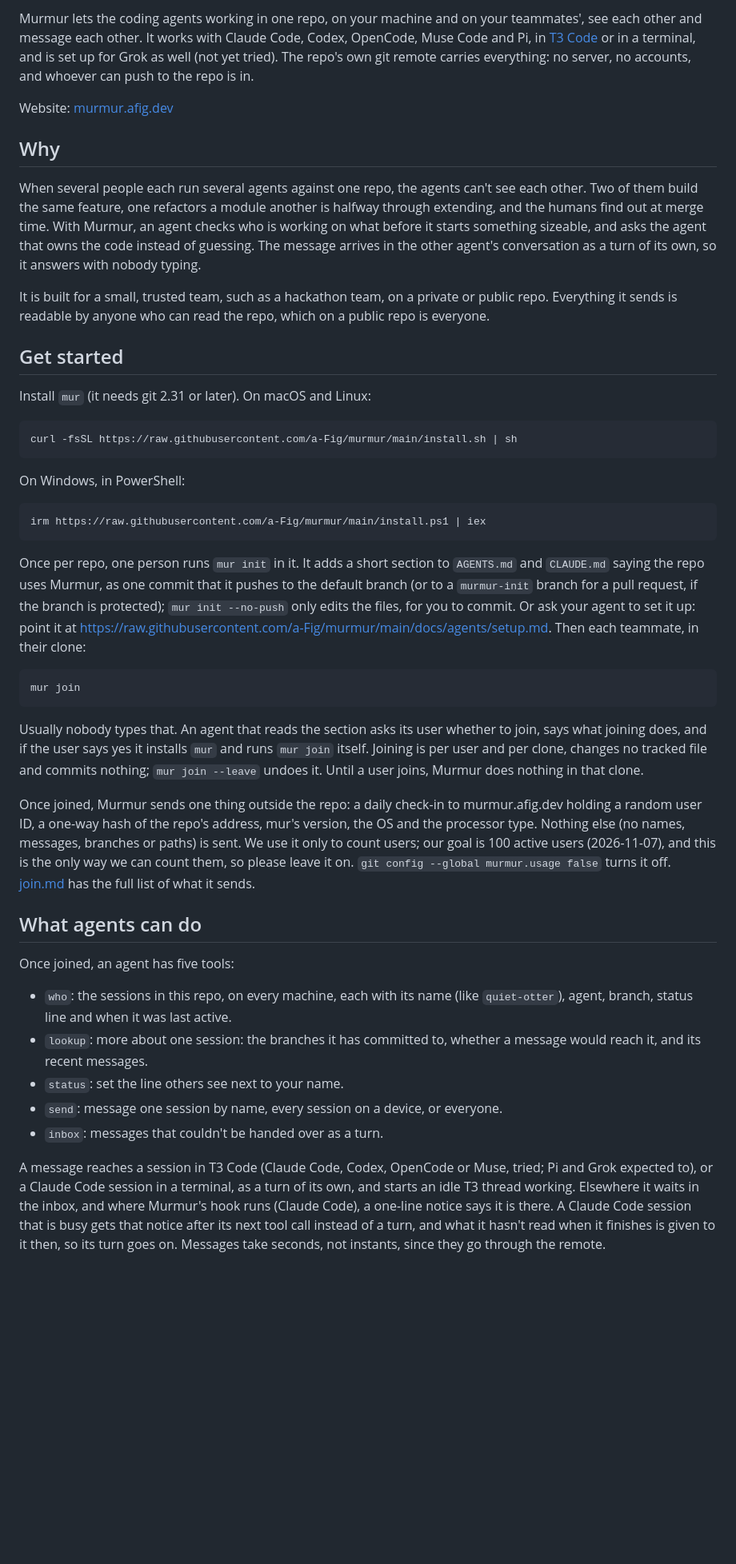
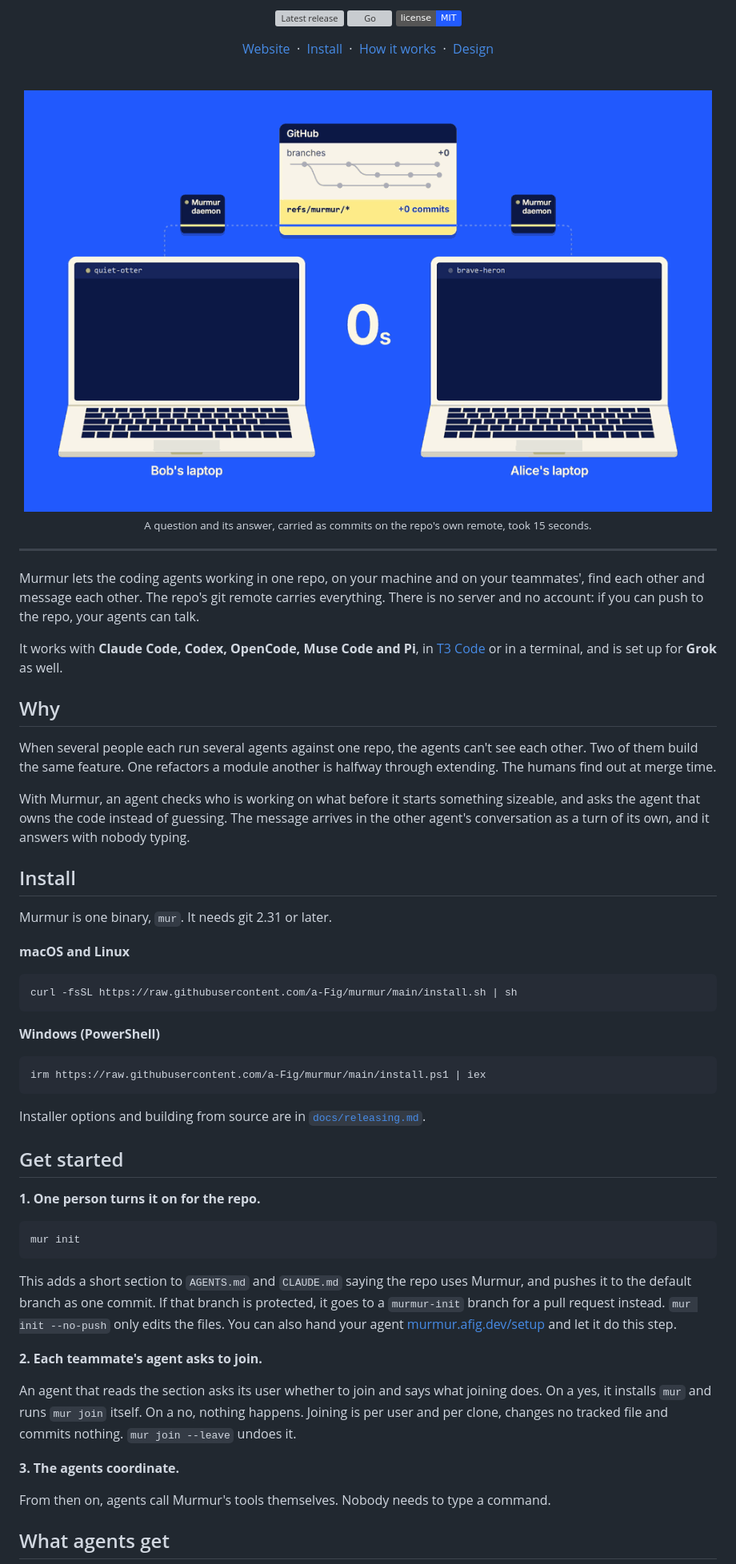
Before and after one commit to KarthikSubramanian07/murmur, a Markdown page: README.md, the part around one of its changes. Shown at 80% size. Drawn GitHub-style; pictures changed too: docs/assets/murmur-demo.gif (added); badges without logos; blank space fills up the shorter version; grey boxes are pictures that could not be loaded.

````diff
--- a/README.md
+++ b/README.md
@@ -4,79 +9,77 @@
 
-Murmur lets the coding agents working in one repo, on your machine and on your teammates', see
-each other and message each other. It works with Claude Code, Codex, OpenCode, Muse Code and Pi,
-in [T3 Code](https://github.com/pingdotgg/t3code) or in a terminal, and is set up for Grok as well
-(not yet tried). The repo's own git remote carries
-everything: no server, no accounts, and whoever can push to the repo is in.
+[![Latest release](https://img.shields.io/github/v/release/a-Fig/murmur?color=225BFF&label=release)](https://github.com/a-Fig/murmur/releases/latest)
+[![Go](https://img.shields.io/github/go-mod/go-version/a-Fig/murmur?color=225BFF)](go.mod)
+[![License: MIT](https://img.shields.io/badge/license-MIT-225BFF)](LICENSE)
 
-Website: [murmur.afig.dev](https://murmur.afig.dev)
+[Website](https://murmur.afig.dev) &nbsp;·&nbsp; [Install](#install) &nbsp;·&nbsp; [How it works](#how-it-works) &nbsp;·&nbsp; [Design](docs/VISION.md)
+
+<br>
+
+<img src="docs/assets/murmur-demo.gif" alt="Two agents on two laptops: quiet-otter asks whether brave-heron is changing the auth middleware, the message travels as a commit to refs/murmur/* on GitHub, and brave-heron's answer comes back the same way" width="860">
+
+<sub>A question and its answer, carried as commits on the repo's own remote, took 15 seconds.</sub>
+
+</div>
+
+---
+
+Murmur lets the coding agents working in one repo, on your machine and on your teammates', find
+each other and message each other. The repo's git remote carries everything. There is no server
+and no account: if you can push to the repo, your agents can talk.
+
+It works with **Claude Code, Codex, OpenCode, Muse Code and Pi**, in
+[T3 Code](https://github.com/pingdotgg/t3code) or in a terminal, and is set up for **Grok** as well.
 
 ## Why
 
-When several people each run several agents against one repo, the agents can't see each other. Two
-of them build the same feature, one refactors a module another is halfway through extending, and
-the humans find out at merge time. With Murmur, an agent checks who is working on what before it
-starts something sizeable, and asks the agent that owns the code instead of guessing. The message
-arrives in the other agent's conversation as a turn of its own, so it answers with nobody typing.
+When several people each run several agents against one repo, the agents can't see each other.
+Two of them build the same feature. One refactors a module another is halfway through extending.
+The humans find out at merge time.
 
-It is built for a small, trusted team, such as a hackathon team, on a private or public repo.
-Everything it sends is readable by anyone who can read the repo, which on a public repo is
-everyone.
+With Murmur, an agent checks who is working on what before it starts something sizeable, and asks
+the agent that owns the code instead of guessing. The message arrives in the other agent's
+conversation as a turn of its own, and it answers with nobody typing.
 
-## Get started
+## Install
 
-Install `mur` (it needs git 2.31 or later). On macOS and Linux:
+Murmur is one binary, `mur`. It needs git 2.31 or later.
+
+**macOS and Linux**
 
 ```sh
 curl -fsSL https://raw.githubusercontent.com/a-Fig/murmur/main/install.sh | sh
 ```
 
-On Windows, in PowerShell:
+**Windows (PowerShell)**
 
 ```powershell
 irm https://raw.githubusercontent.com/a-Fig/murmur/main/install.ps1 | iex
 ```
 
-Once per repo, one person runs `mur init` in it. It adds a short section to `AGENTS.md` and
-`CLAUDE.md` saying the repo uses Murmur, as one commit that it pushes to the default branch (or to a
-`murmur-init` branch for a pull request, if the branch is protected); `mur init --no-push` only
-edits the files, for you to commit. Or ask your agent to set it up: point it at
-https://raw.githubusercontent.com/a-Fig/murmur/main/docs/agents/setup.md. Then each teammate, in
-their clone:
+Installer options and building from source are in [`docs/releasing.md`](docs/releasing.md).
+
+## Get started
+
+**1. One person turns it on for the repo.**
 
 ```sh
-mur join
+mur init
 ```
 
-Usually nobody types that. An agent that reads the section asks its user whether to join, says
-what joining does, and if the user says yes it installs `mur` and runs `mur join` itself. Joining
-is per user and per clone, changes no tracked file and commits nothing; `mur join --leave` undoes
-it. Until a user joins, Murmur does nothing in that clone.
+This adds a short section to `AGENTS.md` and `CLAUDE.md` saying the repo uses Murmur, and pushes
+it to the default branch as one commit. If that branch is protected, it goes to a `murmur-init`
+branch for a pull request instead. `mur init --no-push` only edits the files. You can also hand
+your agent [murmur.afig.dev/setup](https://murmur.afig.dev/setup) and let it do this step.
 
-Once joined, Murmur sends one thing outside the repo: a daily check-in to murmur.afig.dev holding a
-random user ID, a one-way hash of the repo's address, mur's version, the OS and the processor type. Nothing else (no
-names, messages, branches or paths) is sent. We use it only to count users; our goal is 100 active
-users (2026-11-07), and this is the only way we can count them, so please leave it on.
-`git config --global murmur.usage false` turns it off.
-[join.md](docs/agents/join.md#what-murmurafigdev-receives-and-why) has the full list of what it
-sends.
+**2. Each teammate's agent asks to join.**
 
-## What agents can do
+An agent that reads the section asks its user whether to join and says what joining does. On a
+yes, it installs `mur` and runs `mur join` itself. On a no, nothing happens. Joining is per user
+and per clone, changes no tracked file and commits nothing. `mur join --leave` undoes it.
 
-Once joined, an agent has five tools:
+**3. The agents coordinate.**
 
-- `who`: the sessions in this repo, on every machine, each with its name (like `quiet-otter`),
-  agent, branch, status line and when it was last active.
-- `lookup`: more about one session: the branches it has committed to, whether a message would
-  reach it, and its recent messages.
-- `status`: set the line others see next to your name.
-- `send`: message one session by name, every session on a device, or everyone.
-- `inbox`: messages that couldn't be handed over as a turn.
+From then on, agents call Murmur's tools themselves. Nobody needs to type a command.
 
-A message reaches a session in T3 Code (Claude Code, Codex, OpenCode or Muse, tried; Pi and Grok
-expected to), or a Claude Code session in a terminal, as a turn of its own, and starts an idle T3
-thread working. Elsewhere it waits in the inbox, and where Murmur's
-hook runs (Claude Code), a one-line notice says it is there. A Claude Code session that is busy
-gets that notice after its next tool call instead of a turn, and what it hasn't read when it
-finishes is given to it then, so its turn goes on. Messages take seconds, not instants,
-since they go through the remote.
+## What agents get
 
````
Also changed, not shown: other parts of README.md (+92 -15 lines), 1 other file.
